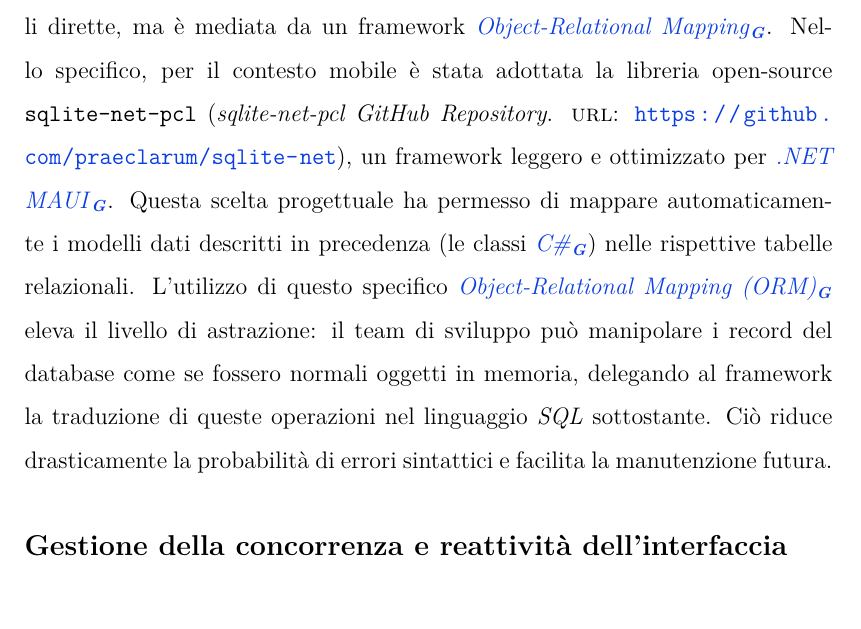
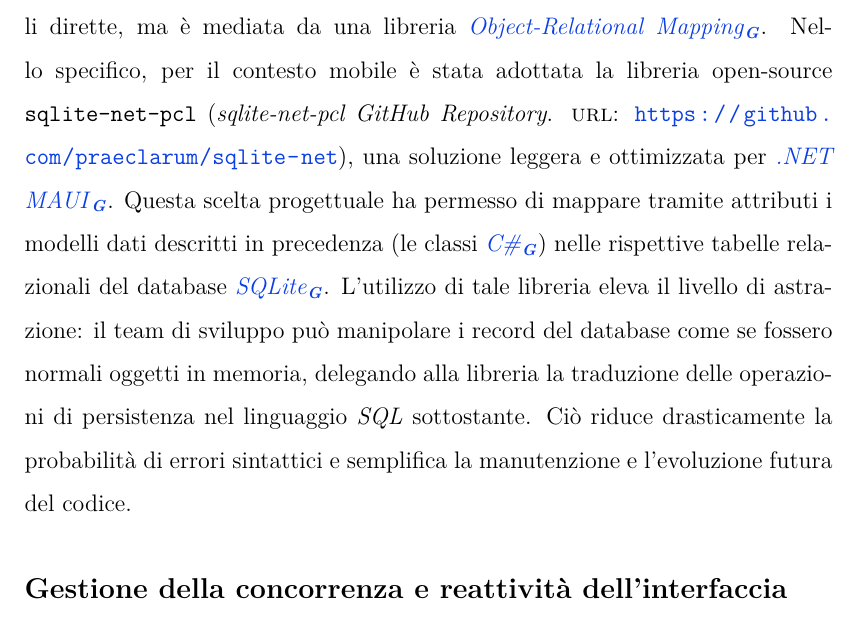
Before and after one commit to xGi0rax/Tesi, a LaTeX thesis (Giora_Giacomo.tex, which reads chapters/5_design.tex): part of page 70 of 72, cut so that both start at the same text. Compiled offline with pdfLaTeX.

Commit message:
Sistemazione

```diff
--- a/chapters/5_design.tex
+++ b/chapters/5_design.tex
@@ -97,7 +97,7 @@ Per garantire un funzionamento fluido e reattivo dell'applicazione, lo schema de
 \noindent Come illustrato nello schema in figura \ref{fig:db_locale}, il database locale è stato strutturato in modo essenziale, suddividendo le tabelle in due macro-categorie funzionali. Da un lato vi sono le tabelle di decodifica, \textit{SpesaTipologia} e \textit{SpesaTipoPagamento}, che sono in sola lettura per l'utente e fungono da dizionari per i vincoli di integrità. Dall'altro vi è la tabella operativa principale, \textit{SpesaDettaglio}, che costituisce il nucleo transazionale dell'app in cui vengono registrate le note spese. I campi \textit{tipologia} e \textit{flag\_tipo\_pag} agiscono come chiavi esterne per vincolare l'inserimento ai soli valori autorizzati dall'\gls{erp} aziendale. Inoltre, il database viene generato in modo dinamico: al primo avvio dell'applicazione, il servizio verifica l'esistenza dell'archivio sul dispositivo e, in caso negativo, costruisce automaticamente lo schema delle tabelle basandosi sui modelli \gls{csharpg}.
 
 \subsection*{Approccio a oggetti}
-\noindent L'interazione tra l'applicazione e il database non avviene tramite query testuali dirette, ma è mediata da un framework \gls{ormg}. Nello specifico, per il contesto mobile è stata adottata la libreria open-source \texttt{sqlite-net-pcl} (\cite{site:sqlite-net-pcl}), un framework leggero e ottimizzato per \gls{dotnetmauig}. Questa scelta progettuale ha permesso di mappare automaticamente i modelli dati descritti in precedenza (le classi \gls{csharpg}) nelle rispettive tabelle relazionali. L'utilizzo di questo specifico \gls{orm} eleva il livello di astrazione: il team di sviluppo può manipolare i record del database come se fossero normali oggetti in memoria, delegando al framework la traduzione di queste operazioni nel linguaggio \textit{SQL} sottostante. Ciò riduce drasticamente la probabilità di errori sintattici e facilita la manutenzione futura.
+\noindent L'interazione tra l'applicazione e il database non avviene tramite query testuali dirette, ma è mediata da una libreria \gls{ormg}. Nello specifico, per il contesto mobile è stata adottata la libreria open-source \texttt{sqlite-net-pcl} (\cite{site:sqlite-net-pcl}), una soluzione leggera e ottimizzata per \gls{dotnetmauig}. Questa scelta progettuale ha permesso di mappare tramite attributi i modelli dati descritti in precedenza (le classi \gls{csharpg}) nelle rispettive tabelle relazionali del database \gls{sqliteg}. L'utilizzo di tale libreria eleva il livello di astrazione: il team di sviluppo può manipolare i record del database come se fossero normali oggetti in memoria, delegando alla libreria la traduzione delle operazioni di persistenza nel linguaggio \textit{SQL} sottostante. Ciò riduce drasticamente la probabilità di errori sintattici e semplifica la manutenzione e l'evoluzione futura del codice.
 
 \subsection*{Gestione della concorrenza e reattività dell'interfaccia}
 \noindent In un'applicazione mobile moderna, l'esperienza utente non deve essere interrotta da blocchi dell'interfaccia grafica o da operazioni di accesso alle risorse del dispositivo. Per questo motivo, l'intera architettura del database locale è stata progettata per essere asincrona, che consente di eseguire le operazioni di lettura e scrittura senza bloccare il thread principale dell'interfaccia.
```
